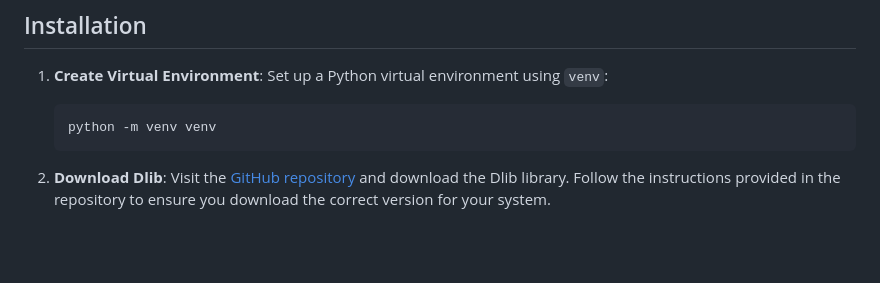
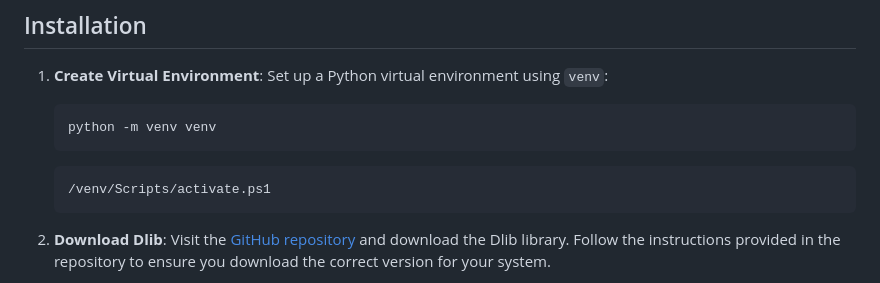
Before and after one commit to Joelthomas62384/Face-Attendance, a Markdown page: README.md, the part around the change. Rendered like a GitHub page; blank space fills up the shorter version.

Commit message:
final makeup

````diff
--- a/README.md
+++ b/README.md
@@ -7,6 +7,10 @@ Welcome to the Gesture Control Attendance System! This system allows you to take
 1. **Create Virtual Environment**: Set up a Python virtual environment using `venv`:
    ```bash
    python -m venv venv
+   ```
+
+   ```
+   /venv/Scripts/activate.ps1
    ```
 
 
````
